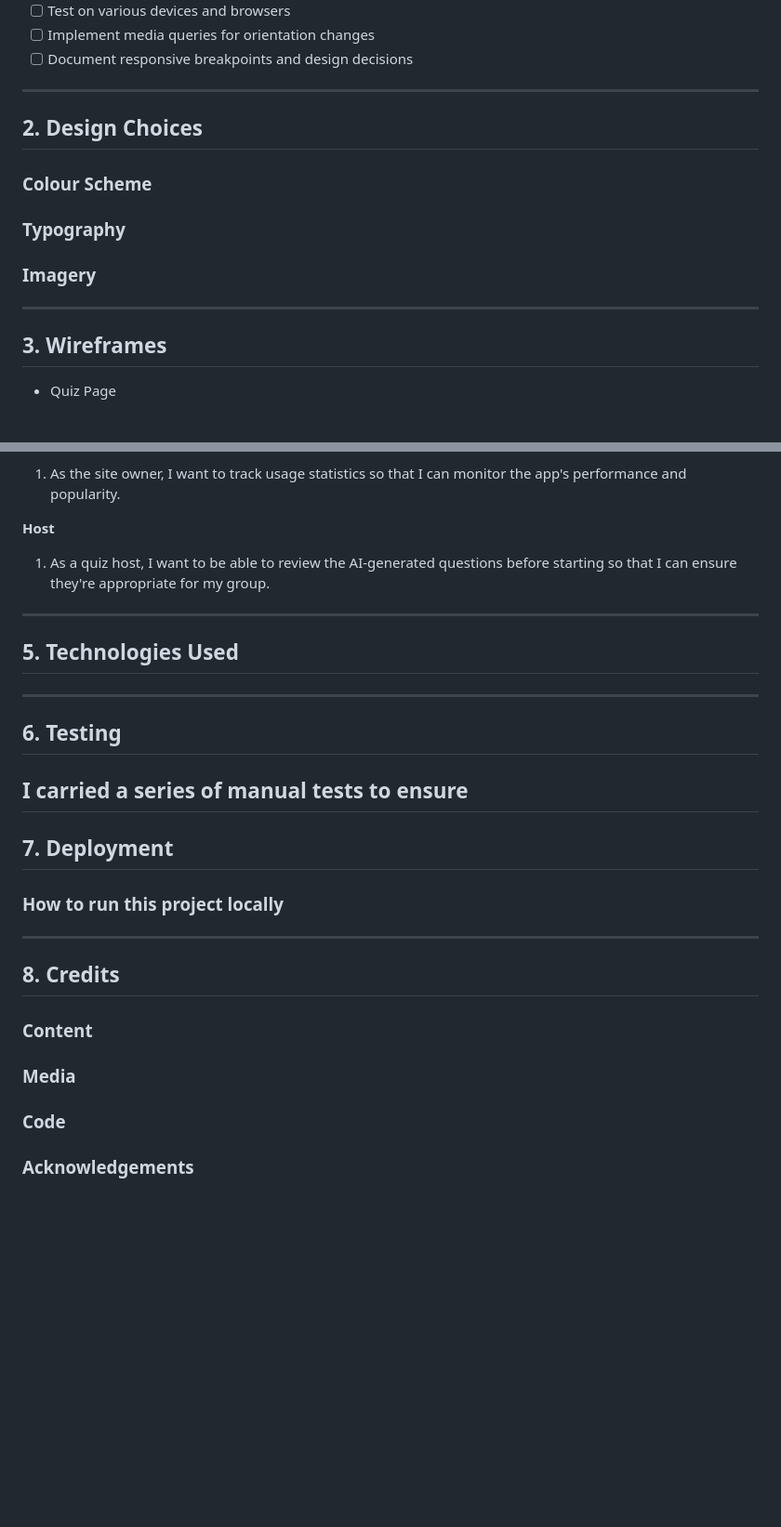
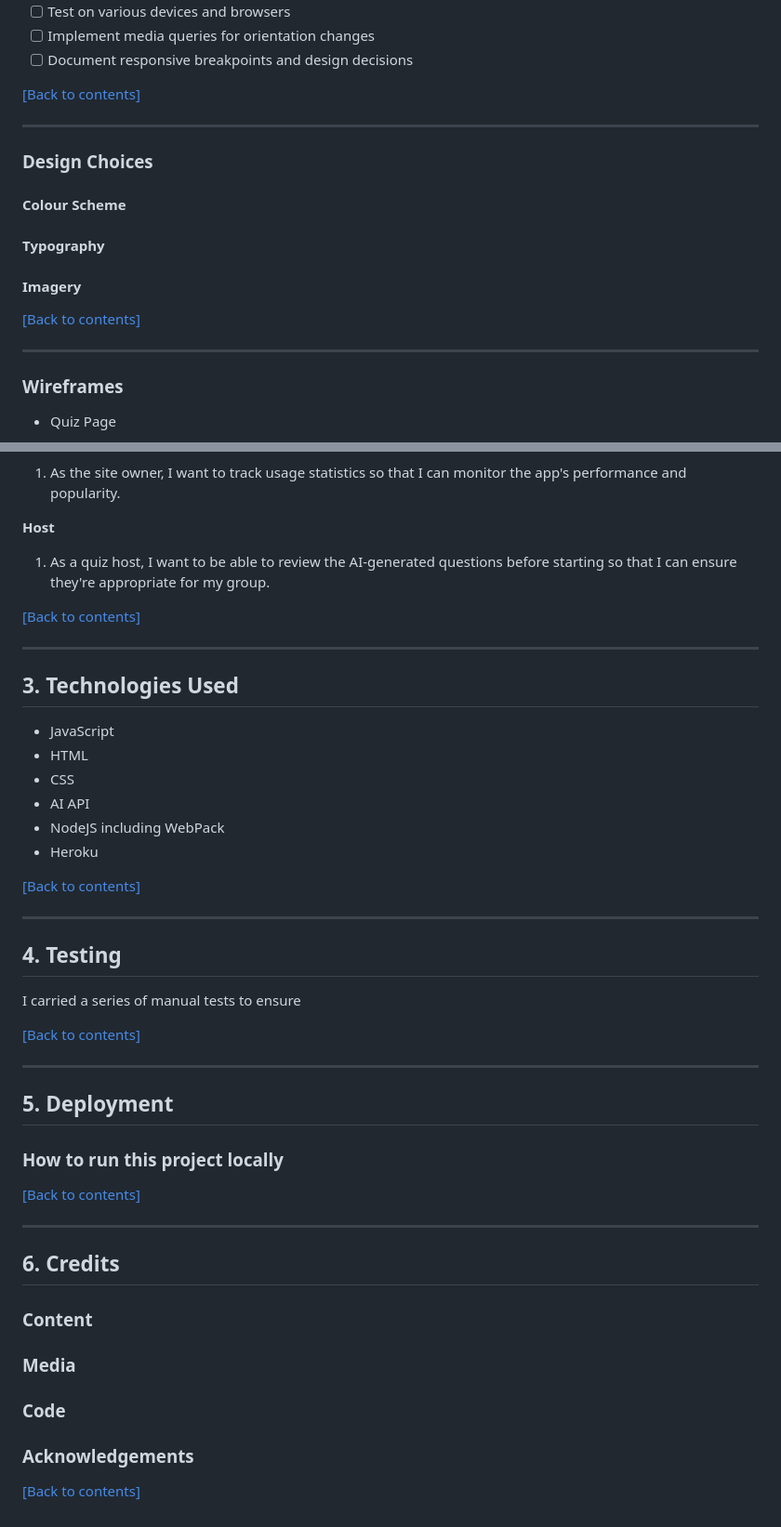
Before and after one commit to gwhitdev/team-champions, a Markdown page: README.md, 2 parts joined by grey strips. Shown at 93% size. GitHub-like rendering; folded sections open; blank space fills up the shorter version.

Commit message:
docs: add link back to contents and draft list of technologies used

```diff
--- a/README.md
+++ b/README.md
@@ -171,16 +171,20 @@ Accessibility
 - [ ] Document responsive breakpoints and design decisions
 </details>
 
----
-
-## 2. Design Choices
-### Colour Scheme
-### Typography
-### Imagery
+[[Back to contents]](#contents)
 
 ---
 
-## 3. Wireframes
+### Design Choices
+#### Colour Scheme
+#### Typography
+#### Imagery
+
+[[Back to contents]](#contents)
+
+---
+
+### Wireframes
 - Quiz Page
 
 <img src="./docs/screenshots/wireframes/quiz-page.png" height="500" alt="Quiz Page" title="Quiz Page">
@@ -205,25 +210,42 @@ Accessibility
 **Host**
 1. As a quiz host, I want to be able to review the AI-generated questions before starting so that I can ensure they're appropriate for my group.
 
+[[Back to contents]](#contents)
 
 ---
 
-## 5. Technologies Used
+## 3. Technologies Used
+- JavaScript
+- HTML
+- CSS
+- AI API
+- NodeJS including WebPack
+- Heroku
+
+
+[[Back to contents]](#contents)
 
 ---
 
-## 6. Testing
+## 4. Testing
 
 I carried a series of manual tests to ensure
----
 
-## 7. Deployment
-### How to run this project locally
+[[Back to contents]](#contents)
 
 ---
 
-## 8. Credits
+## 5. Deployment
+### How to run this project locally
+
+[[Back to contents]](#contents)
+
+---
+
+## 6. Credits
 ### Content
 ### Media
 ### Code
 ### Acknowledgements
+
+[[Back to contents]](#contents)
```
Also changed, not shown: other parts of README.md (+2 -1 lines).
